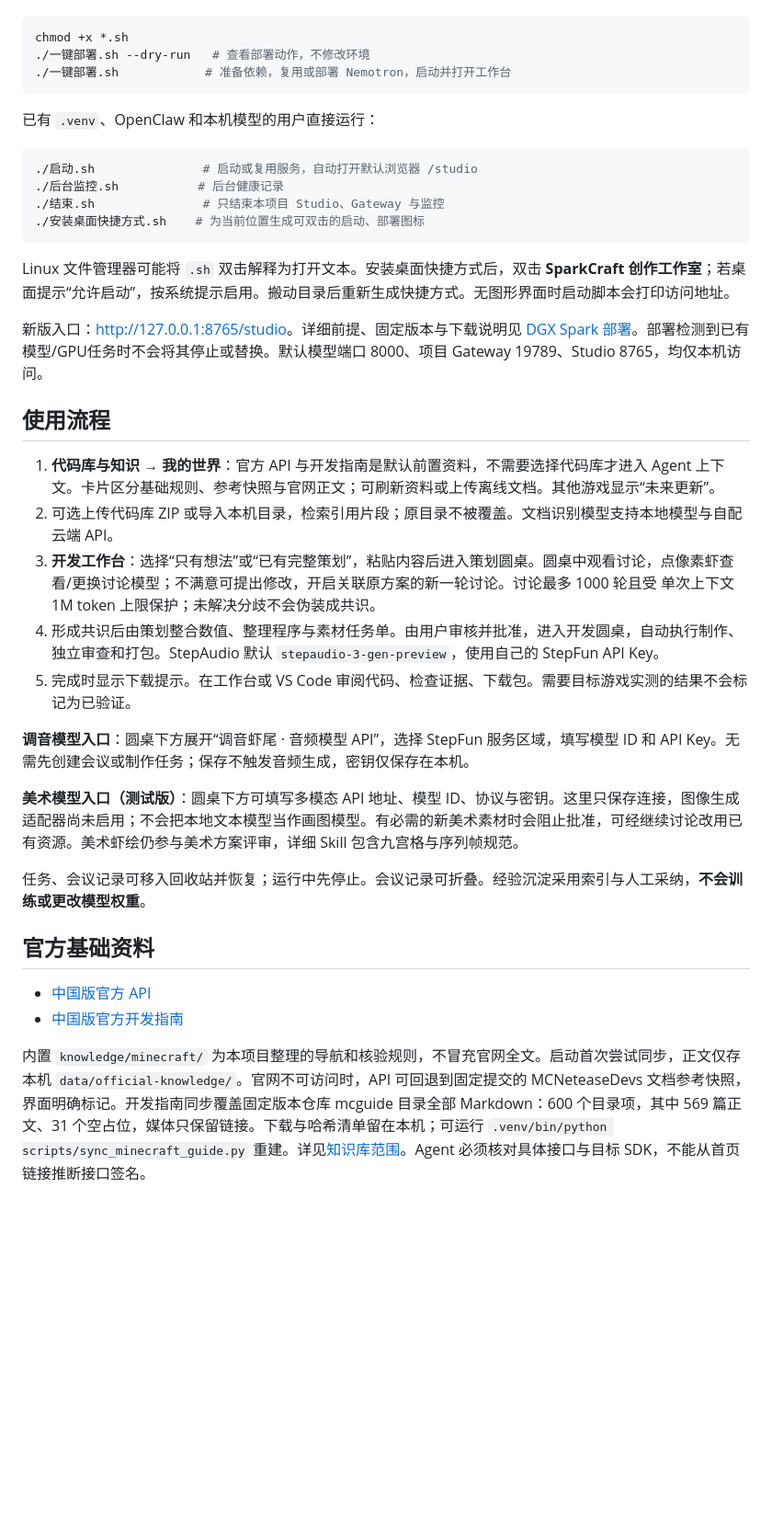
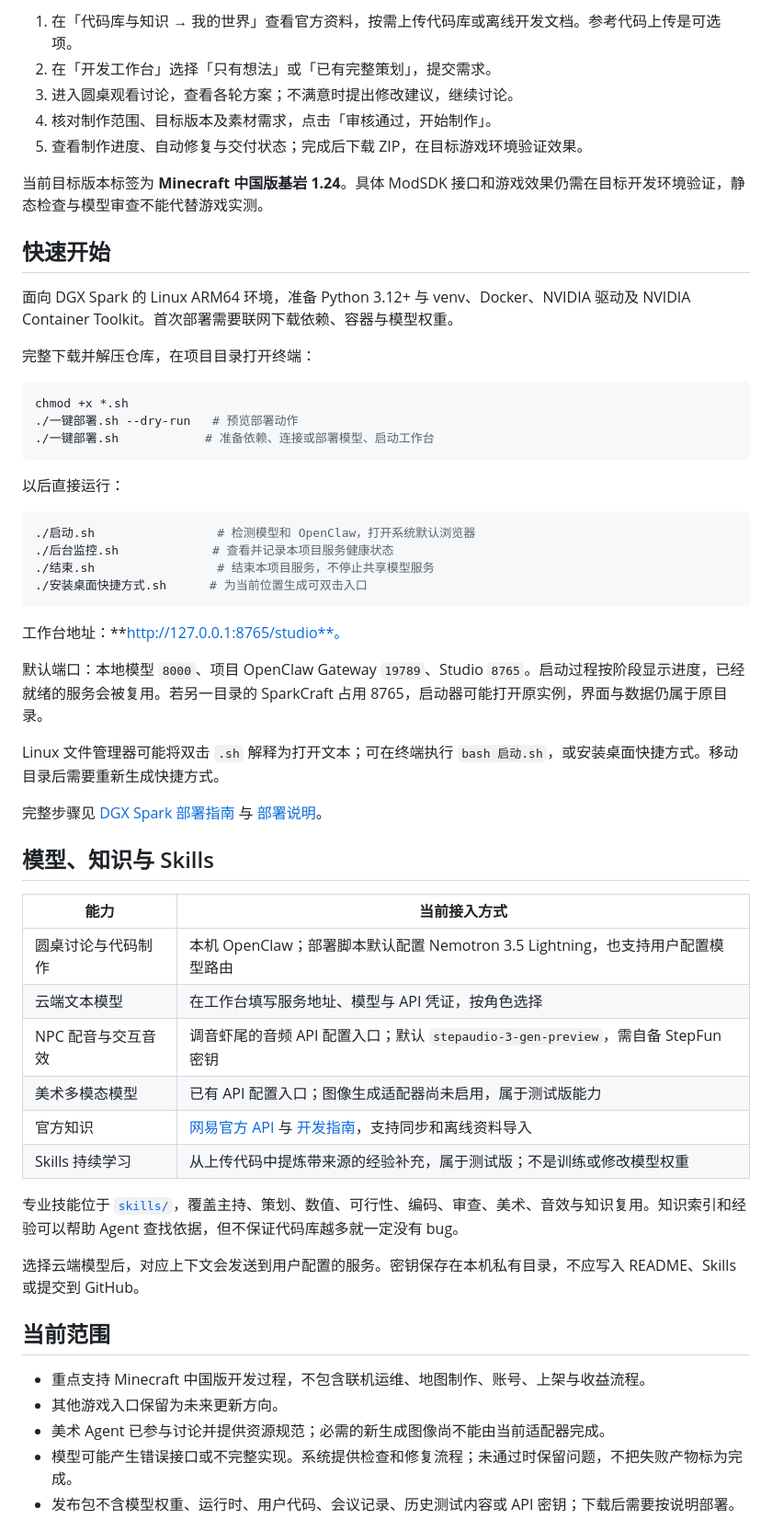
Before and after one commit to NovaDime/DGXSparkCraft, a Markdown page: README.md, the part around one of its changes. Shown at 92% size. GitHub-like rendering; blank space fills up the shorter version.

````diff
--- a/README.md
+++ b/README.md
@@ -26,41 +71,60 @@ Ubuntu / Linux ARM64，Python 3.12+；模型部署需要已配置 NVIDIA 容器
+1. 在「代码库与知识 → 我的世界」查看官方资料，按需上传代码库或离线开发文档。参考代码上传是可选项。
+2. 在「开发工作台」选择「只有想法」或「已有完整策划」，提交需求。
+3. 进入圆桌观看讨论，查看各轮方案；不满意时提出修改建议，继续讨论。
+4. 核对制作范围、目标版本及素材需求，点击「审核通过，开始制作」。
+5. 查看制作进度、自动修复与交付状态；完成后下载 ZIP，在目标游戏环境验证效果。
+
+当前目标版本标签为 **Minecraft 中国版基岩 1.24**。具体 ModSDK 接口和游戏效果仍需在目标开发环境验证，静态检查与模型审查不能代替游戏实测。
+
+## 快速开始
+
+面向 DGX Spark 的 Linux ARM64 环境，准备 Python 3.12+ 与 venv、Docker、NVIDIA 驱动及 NVIDIA Container Toolkit。首次部署需要联网下载依赖、容器与模型权重。
+
+完整下载并解压仓库，在项目目录打开终端：
 
 ```bash
 chmod +x *.sh
-./一键部署.sh --dry-run   # 查看部署动作，不修改环境
-./一键部署.sh            # 准备依赖，复用或部署 Nemotron，启动并打开工作台
+./一键部署.sh --dry-run   # 预览部署动作
+./一键部署.sh            # 准备依赖、连接或部署模型、启动工作台
 ```
 
-已有 `.venv`、OpenClaw 和本机模型的用户直接运行：
+以后直接运行：
 
 ```bash
-./启动.sh               # 启动或复用服务，自动打开默认浏览器 /studio
-./后台监控.sh           # 后台健康记录
-./结束.sh               # 只结束本项目 Studio、Gateway 与监控
-./安装桌面快捷方式.sh    # 为当前位置生成可双击的启动、部署图标
+./启动.sh                 # 检测模型和 OpenClaw，打开系统默认浏览器
+./后台监控.sh             # 查看并记录本项目服务健康状态
+./结束.sh                 # 结束本项目服务，不停止共享模型服务
+./安装桌面快捷方式.sh      # 为当前位置生成可双击入口
 ```
 
-Linux 文件管理器可能将 `.sh` 双击解释为打开文本。安装桌面快捷方式后，双击 **SparkCraft 创作工作室**；若桌面提示“允许启动”，按系统提示启用。搬动目录后重新生成快捷方式。无图形界面时启动脚本会打印访问地址。
+工作台地址：**http://127.0.0.1:8765/studio**。
 
-新版入口：[http://127.0.0.1:8765/studio](http://127.0.0.1:8765/studio)。详细前提、固定版本与下载说明见 [DGX Spark 部署](docs/DGX-Spark部署.md)。部署检测到已有模型/GPU任务时不会将其停止或替换。默认模型端口 8000、项目 Gateway 19789、Studio 8765，均仅本机访问。
+默认端口：本地模型 `8000`、项目 OpenClaw Gateway `19789`、Studio `8765`。启动过程按阶段显示进度，已经就绪的服务会被复用。若另一目录的 SparkCraft 占用 8765，启动器可能打开原实例，界面与数据仍属于原目录。
 
-## 使用流程
+Linux 文件管理器可能将双击 `.sh` 解释为打开文本；可在终端执行 `bash 启动.sh`，或安装桌面快捷方式。移动目录后需要重新生成快捷方式。
 
-1. **代码库与知识 → 我的世界**：官方 API 与开发指南是默认前置资料，不需要选择代码库才进入 Agent 上下文。卡片区分基础规则、参考快照与官网正文；可刷新资料或上传离线文档。其他游戏显示“未来更新”。
-2. 可选上传代码库 ZIP 或导入本机目录，检索引用片段；原目录不被覆盖。文档识别模型支持本地模型与自配云端 API。
-3. **开发工作台**：选择“只有想法”或“已有完整策划”，粘贴内容后进入策划圆桌。圆桌中观看讨论，点像素虾查看/更换讨论模型；不满意可提出修改，开启关联原方案的新一轮讨论。讨论最多 1000 轮且受 单次上下文 1M token 上限保护；未解决分歧不会伪装成共识。
-4. 形成共识后由策划整合数值、整理程序与素材任务单。由用户审核并批准，进入开发圆桌，自动执行制作、独立审查和打包。StepAudio 默认 `stepaudio-3-gen-preview`，使用自己的 StepFun API Key。
-5. 完成时显示下载提示。在工作台或 VS Code 审阅代码、检查证据、下载包。需要目标游戏实测的结果不会标记为已验证。
+完整步骤见 [DGX Spark 部署指南](docs/DGX-Spark部署.md) 与 [部署说明](docs/部署说明.md)。
 
-**调音模型入口**：圆桌下方展开“调音虾尾 · 音频模型 API”，选择 StepFun 服务区域，填写模型 ID 和 API Key。无需先创建会议或制作任务；保存不触发音频生成，密钥仅保存在本机。
+## 模型、知识与 Skills
 
-**美术模型入口（测试版）**：圆桌下方可填写多模态 API 地址、模型 ID、协议与密钥。这里只保存连接，图像生成适配器尚未启用；不会把本地文本模型当作画图模型。有必需的新美术素材时会阻止批准，可经继续讨论改用已有资源。美术虾绘仍参与美术方案评审，详细 Skill 包含九宫格与序列帧规范。
+| 能力 | 当前接入方式 |
+| --- | --- |
+| 圆桌讨论与代码制作 | 本机 OpenClaw；部署脚本默认配置 Nemotron 3.5 Lightning，也支持用户配置模型路由 |
+| 云端文本模型 | 在工作台填写服务地址、模型与 API 凭证，按角色选择 |
+| NPC 配音与交互音效 | 调音虾尾的音频 API 配置入口；默认 `stepaudio-3-gen-preview`，需自备 StepFun 密钥 |
+| 美术多模态模型 | 已有 API 配置入口；图像生成适配器尚未启用，属于测试版能力 |
+| 官方知识 | [网易官方 API](https://mc.163.com/dev/apidocs.html) 与 [开发指南](https://mc.163.com/dev/guide.html)，支持同步和离线资料导入 |
+| Skills 持续学习 | 从上传代码中提炼带来源的经验补充，属于测试版；不是训练或修改模型权重 |
 
-任务、会议记录可移入回收站并恢复；运行中先停止。会议记录可折叠。经验沉淀采用索引与人工采纳，**不会训练或更改模型权重**。
+专业技能位于 [`skills/`](skills/)，覆盖主持、策划、数值、可行性、编码、审查、美术、音效与知识复用。知识索引和经验可以帮助 Agent 查找依据，但不保证代码库越多就一定没有 bug。
 
-## 官方基础资料
+选择云端模型后，对应上下文会发送到用户配置的服务。密钥保存在本机私有目录，不应写入 README、Skills 或提交到 GitHub。
 
-- [中国版官方 API](https://mc.163.com/dev/apidocs.html)
-- [中国版官方开发指南](https://mc.163.com/dev/guide.html)
+## 当前范围
 
-内置 `knowledge/minecraft/` 为本项目整理的导航和核验规则，不冒充官网全文。启动首次尝试同步，正文仅存本机 `data/official-knowledge/`。官网不可访问时，API 可回退到固定提交的 MCNeteaseDevs 文档参考快照，界面明确标记。开发指南同步覆盖固定版本仓库 mcguide 目录全部 Markdown：600 个目录项，其中 569 篇正文、31 个空占位，媒体只保留链接。下载与哈希清单留在本机；可运行 `.venv/bin/python scripts/sync_minecraft_guide.py` 重建。详见[知识库范围](docs/minecraft-guide-cache.md)。Agent 必须核对具体接口与目标 SDK，不能从首页链接推断接口签名。
+- 重点支持 Minecraft 中国版开发过程，不包含联机运维、地图制作、账号、上架与收益流程。
+- 其他游戏入口保留为未来更新方向。
+- 美术 Agent 已参与讨论并提供资源规范；必需的新生成图像尚不能由当前适配器完成。
+- 模型可能产生错误接口或不完整实现。系统提供检查和修复流程；未通过时保留问题，不把失败产物标为完成。
+- 发布包不含模型权重、运行时、用户代码、会议记录、历史测试内容或 API 密钥；下载后需要按说明部署。
 
````
Also changed, not shown: other parts of README.md (+81 -50 lines).
